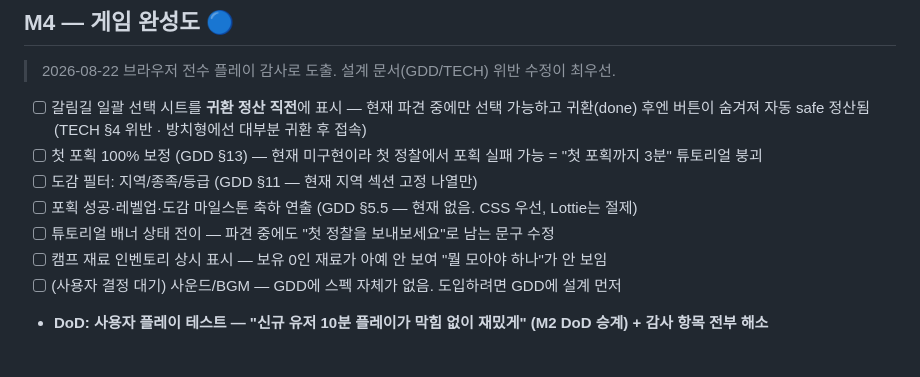
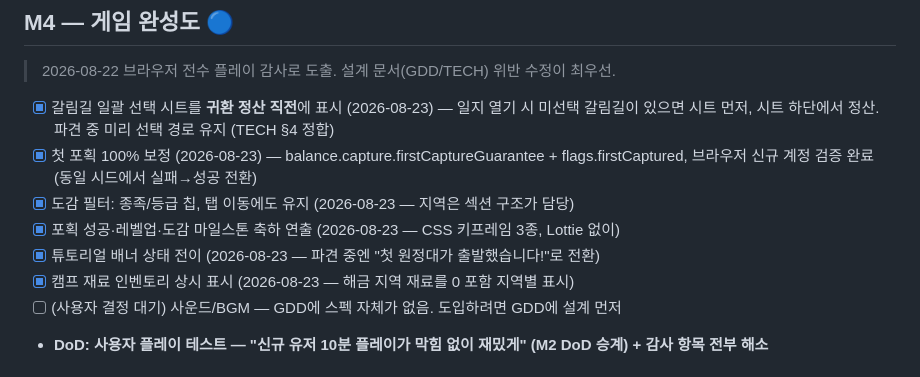
Before and after one commit to tngus842655/NewWorld, a Markdown page: docs/ROADMAP.md, the part around the change. GitHub-like rendering.

Commit message:
M4 완성도 항목 6건 완료 체크 — 사운드 결정·플레이 테스트만 잔여
Co-Authored-By: Claude Fable 5 <noreply@anthropic.com>

```diff
--- a/docs/ROADMAP.md
+++ b/docs/ROADMAP.md
@@ -50,13 +50,14 @@
 
 > 2026-08-22 브라우저 전수 플레이 감사로 도출. 설계 문서(GDD/TECH) 위반 수정이 최우선.
 
-- [ ] 갈림길 일괄 선택 시트를 **귀환 정산 직전**에 표시 — 현재 파견 중에만 선택 가능하고
-      귀환(done) 후엔 버튼이 숨겨져 자동 safe 정산됨 (TECH §4 위반 · 방치형에선 대부분 귀환 후 접속)
-- [ ] 첫 포획 100% 보정 (GDD §13) — 현재 미구현이라 첫 정찰에서 포획 실패 가능 = "첫 포획까지 3분" 튜토리얼 붕괴
-- [ ] 도감 필터: 지역/종족/등급 (GDD §11 — 현재 지역 섹션 고정 나열만)
-- [ ] 포획 성공·레벨업·도감 마일스톤 축하 연출 (GDD §5.5 — 현재 없음. CSS 우선, Lottie는 절제)
-- [ ] 튜토리얼 배너 상태 전이 — 파견 중에도 "첫 정찰을 보내보세요"로 남는 문구 수정
-- [ ] 캠프 재료 인벤토리 상시 표시 — 보유 0인 재료가 아예 안 보여 "뭘 모아야 하나"가 안 보임
+- [x] 갈림길 일괄 선택 시트를 **귀환 정산 직전**에 표시 (2026-08-23) — 일지 열기 시 미선택 갈림길이
+      있으면 시트 먼저, 시트 하단에서 정산. 파견 중 미리 선택 경로 유지 (TECH §4 정합)
+- [x] 첫 포획 100% 보정 (2026-08-23) — balance.capture.firstCaptureGuarantee + flags.firstCaptured,
+      브라우저 신규 계정 검증 완료 (동일 시드에서 실패→성공 전환)
+- [x] 도감 필터: 종족/등급 칩, 탭 이동에도 유지 (2026-08-23 — 지역은 섹션 구조가 담당)
+- [x] 포획 성공·레벨업·도감 마일스톤 축하 연출 (2026-08-23 — CSS 키프레임 3종, Lottie 없이)
+- [x] 튜토리얼 배너 상태 전이 (2026-08-23 — 파견 중엔 "첫 원정대가 출발했습니다!"로 전환)
+- [x] 캠프 재료 인벤토리 상시 표시 (2026-08-23 — 해금 지역 재료를 0 포함 지역별 표시)
 - [ ] (사용자 결정 대기) 사운드/BGM — GDD에 스펙 자체가 없음. 도입하려면 GDD에 설계 먼저
 - **DoD: 사용자 플레이 테스트 — "신규 유저 10분 플레이가 막힘 없이 재밌게" (M2 DoD 승계) + 감사 항목 전부 해소**
 
```
